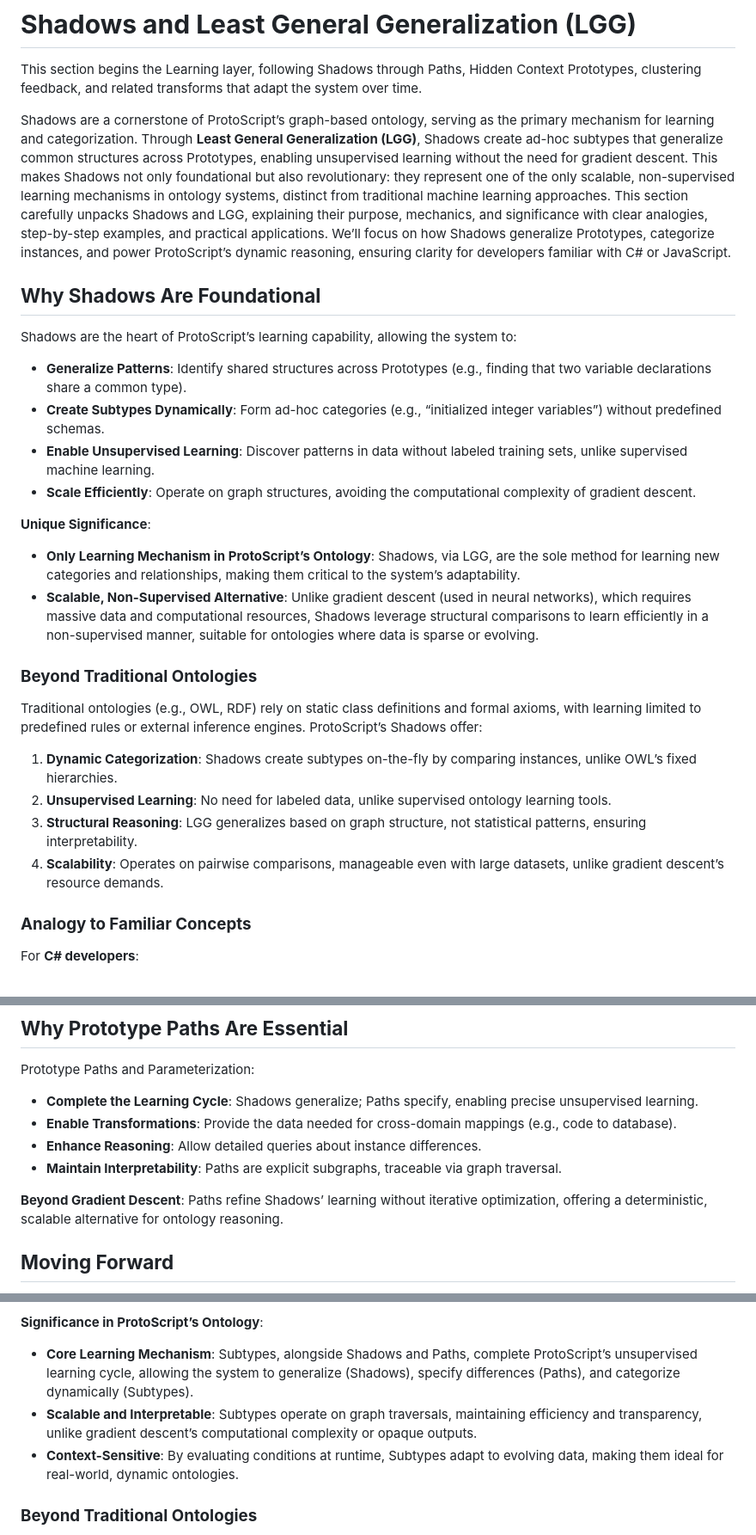
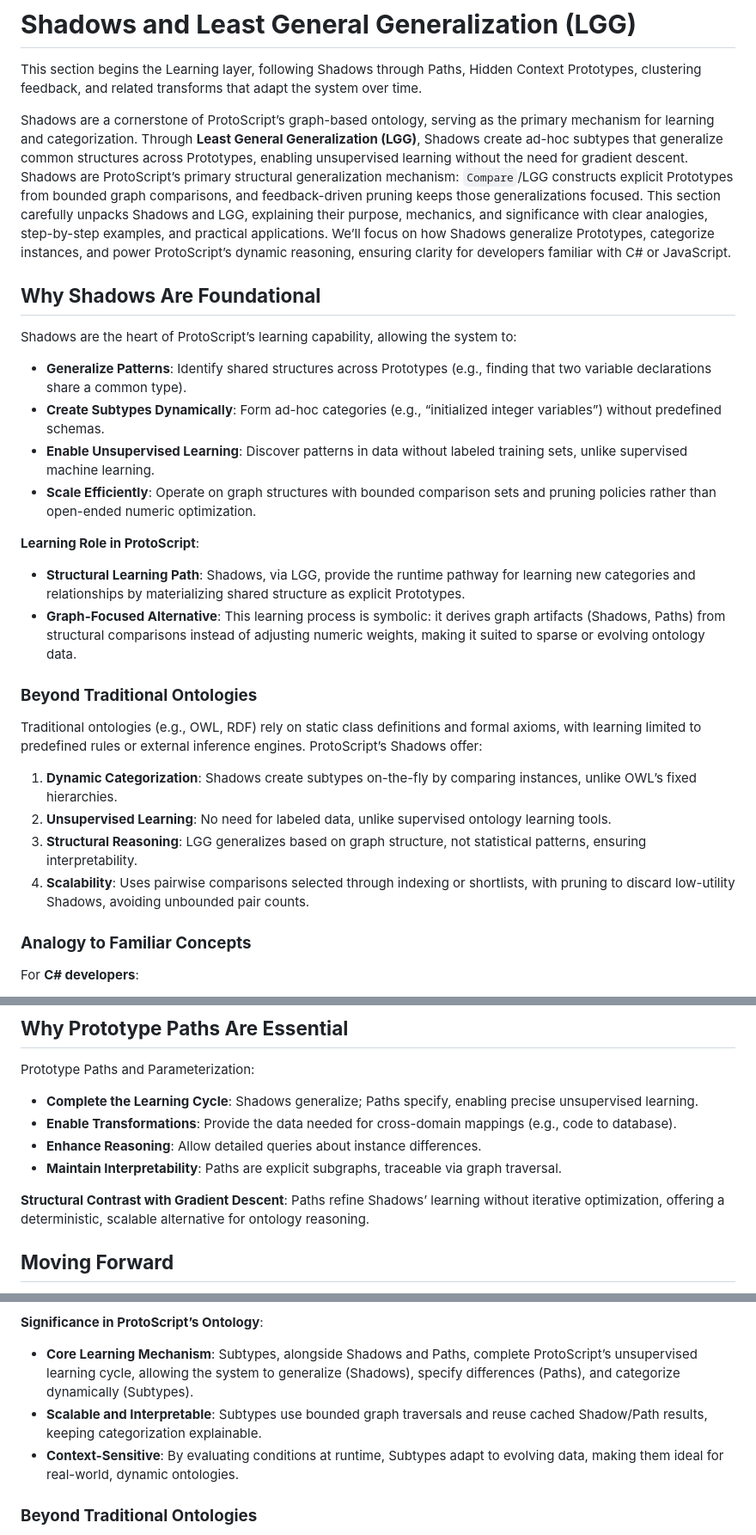
Before and after one commit to Intelligence-Factory-LLC/Buffaly.Ontology, a Markdown page: ProtoScript Reference Manual.md, 3 parts joined by grey strips. Shown: that part at 86% size. GitHub-like rendering.

```diff
--- a/ProtoScript Reference Manual.md
+++ b/ProtoScript Reference Manual.md
@@ -1997,7 +1997,7 @@ This taxonomy of relationships showcases ProtoScript’s ability to model comple
 
 This section begins the Learning layer, following Shadows through Paths, Hidden Context Prototypes, clustering feedback, and related transforms that adapt the system over time.
 
-Shadows are a cornerstone of ProtoScript’s graph-based ontology, serving as the primary mechanism for learning and categorization. Through **Least General Generalization (LGG)**, Shadows create ad-hoc subtypes that generalize common structures across Prototypes, enabling unsupervised learning without the need for gradient descent. This makes Shadows not only foundational but also revolutionary: they represent one of the only scalable, non-supervised learning mechanisms in ontology systems, distinct from traditional machine learning approaches. This section carefully unpacks Shadows and LGG, explaining their purpose, mechanics, and significance with clear analogies, step-by-step examples, and practical applications. We’ll focus on how Shadows generalize Prototypes, categorize instances, and power ProtoScript’s dynamic reasoning, ensuring clarity for developers familiar with C\# or JavaScript.
+Shadows are a cornerstone of ProtoScript’s graph-based ontology, serving as the primary mechanism for learning and categorization. Through **Least General Generalization (LGG)**, Shadows create ad-hoc subtypes that generalize common structures across Prototypes, enabling unsupervised learning without the need for gradient descent. Shadows are ProtoScript’s primary structural generalization mechanism: `Compare`/LGG constructs explicit Prototypes from bounded graph comparisons, and feedback-driven pruning keeps those generalizations focused. This section carefully unpacks Shadows and LGG, explaining their purpose, mechanics, and significance with clear analogies, step-by-step examples, and practical applications. We’ll focus on how Shadows generalize Prototypes, categorize instances, and power ProtoScript’s dynamic reasoning, ensuring clarity for developers familiar with C\# or JavaScript.
 
 ## **Why Shadows Are Foundational**
 
@@ -2006,12 +2006,12 @@ Shadows are the heart of ProtoScript’s learning capability, allowing the syste
 * **Generalize Patterns**: Identify shared structures across Prototypes (e.g., finding that two variable declarations share a common type).
 * **Create Subtypes Dynamically**: Form ad-hoc categories (e.g., “initialized integer variables”) without predefined schemas.
 * **Enable Unsupervised Learning**: Discover patterns in data without labeled training sets, unlike supervised machine learning.
-* **Scale Efficiently**: Operate on graph structures, avoiding the computational complexity of gradient descent.
-
-**Unique Significance**:
-
-* **Only Learning Mechanism in ProtoScript’s Ontology**: Shadows, via LGG, are the sole method for learning new categories and relationships, making them critical to the system’s adaptability.
-* **Scalable, Non-Supervised Alternative**: Unlike gradient descent (used in neural networks), which requires massive data and computational resources, Shadows leverage structural comparisons to learn efficiently in a non-supervised manner, suitable for ontologies where data is sparse or evolving.
+* **Scale Efficiently**: Operate on graph structures with bounded comparison sets and pruning policies rather than open-ended numeric optimization.
+
+**Learning Role in ProtoScript**:
+
+* **Structural Learning Path**: Shadows, via LGG, provide the runtime pathway for learning new categories and relationships by materializing shared structure as explicit Prototypes.
+* **Graph-Focused Alternative**: This learning process is symbolic: it derives graph artifacts (Shadows, Paths) from structural comparisons instead of adjusting numeric weights, making it suited to sparse or evolving ontology data.
 
 ### **Beyond Traditional Ontologies**
 
@@ -2020,7 +2020,7 @@ Traditional ontologies (e.g., OWL, RDF) rely on static class definitions and for
 1. **Dynamic Categorization**: Shadows create subtypes on-the-fly by comparing instances, unlike OWL’s fixed hierarchies.
 2. **Unsupervised Learning**: No need for labeled data, unlike supervised ontology learning tools.
 3. **Structural Reasoning**: LGG generalizes based on graph structure, not statistical patterns, ensuring interpretability.
-4. **Scalability**: Operates on pairwise comparisons, manageable even with large datasets, unlike gradient descent’s resource demands.
+4. **Scalability**: Uses pairwise comparisons selected through indexing or shortlists, with pruning to discard low-utility Shadows, avoiding unbounded pair counts.
 
 ### **Analogy to Familiar Concepts**
 
@@ -2640,7 +2644,7 @@ Prototype Paths and Parameterization:
 * **Enhance Reasoning**: Allow detailed queries about instance differences.
 * **Maintain Interpretability**: Paths are explicit subgraphs, traceable via graph traversal.
 
-**Beyond Gradient Descent**: Paths refine Shadows’ learning without iterative optimization, offering a deterministic, scalable alternative for ontology reasoning.
+**Structural Contrast with Gradient Descent**: Paths refine Shadows’ learning without iterative optimization, offering a deterministic, scalable alternative for ontology reasoning.
 
 ## **Moving Forward**
 
@@ -2662,7 +2666,7 @@ Subtypes are a cornerstone of ProtoScript’s dynamic ontology, enabling:
 **Significance in ProtoScript’s Ontology**:
 
 * **Core Learning Mechanism**: Subtypes, alongside Shadows and Paths, complete ProtoScript’s unsupervised learning cycle, allowing the system to generalize (Shadows), specify differences (Paths), and categorize dynamically (Subtypes).
-* **Scalable and Interpretable**: Subtypes operate on graph traversals, maintaining efficiency and transparency, unlike gradient descent’s computational complexity or opaque outputs.
+* **Scalable and Interpretable**: Subtypes use bounded graph traversals and reuse cached Shadow/Path results, keeping categorization explainable.
 * **Context-Sensitive**: By evaluating conditions at runtime, Subtypes adapt to evolving data, making them ideal for real-world, dynamic ontologies.
 
 ### **Beyond Traditional Ontologies**
```
Also changed, not shown: other parts of ProtoScript Reference Manual.md (+19 -15 lines).
